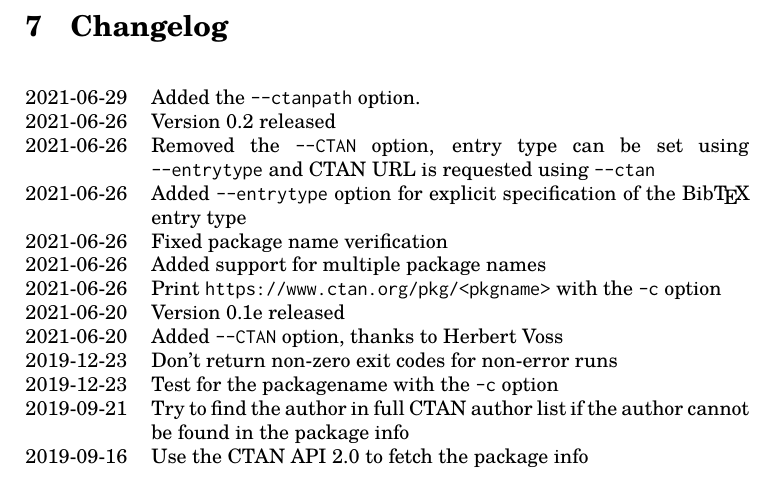
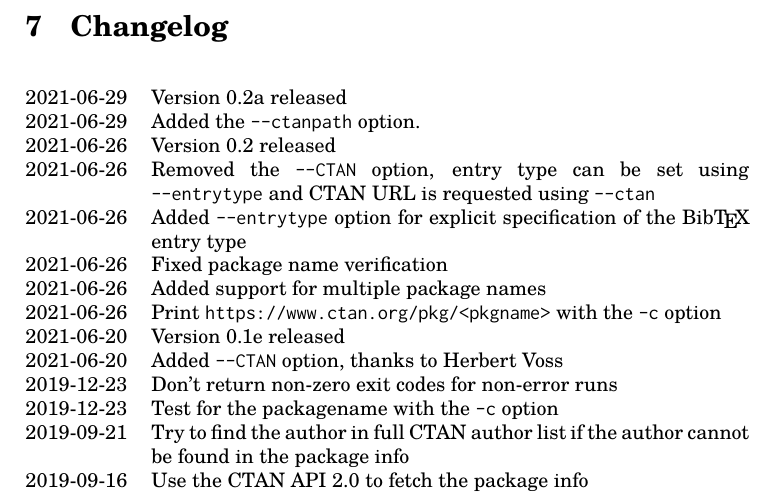
Before and after one commit to michal-h21/ctanbib, a LaTeX document (ctanbib-doc.tex): part of page 3 of 3, cut so that both start at the same text. Compiled offline with XeLaTeX.

Commit message:
updated changelog

```diff
--- a/ctanbib-doc.tex
+++ b/ctanbib-doc.tex
@@ -134,6 +134,7 @@ it's eventual release on CTAN. Herbert Voss added the \verb|--CTAN| option.
 \section{Changelog}
 
 \begin{changelog}
+  \change{2021-06-29}{Version 0.2a released}
   \change{2021-06-29}{Added the \verb|--ctanpath| option.}
   \change{2021-06-26}{Version 0.2 released}
   \change{2021-06-26}{Removed the \verb|--CTAN| option, entry type can be set using \verb|--entrytype| and CTAN URL is requested using \verb|--ctan|}
```
